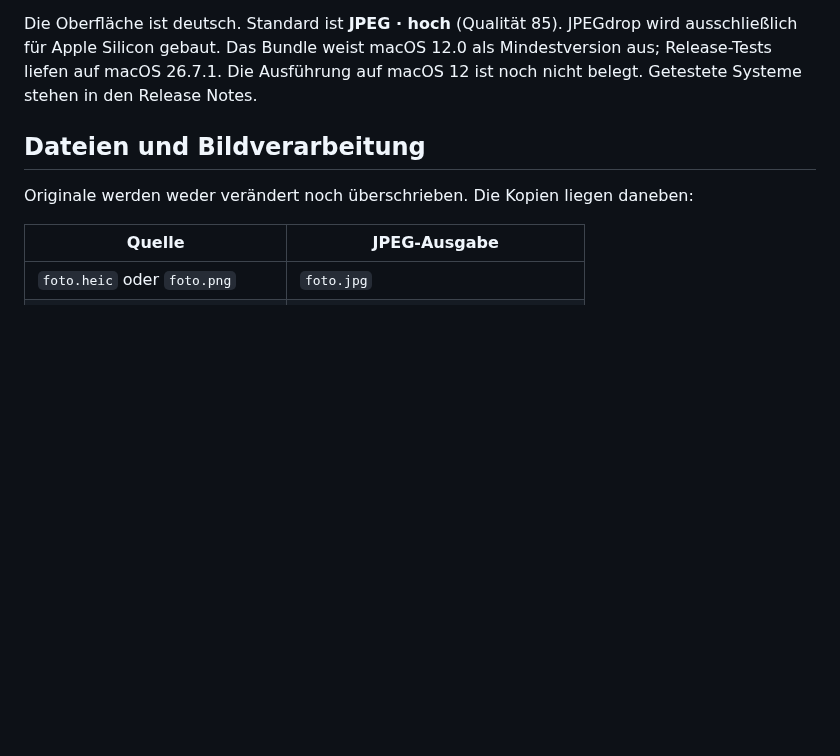
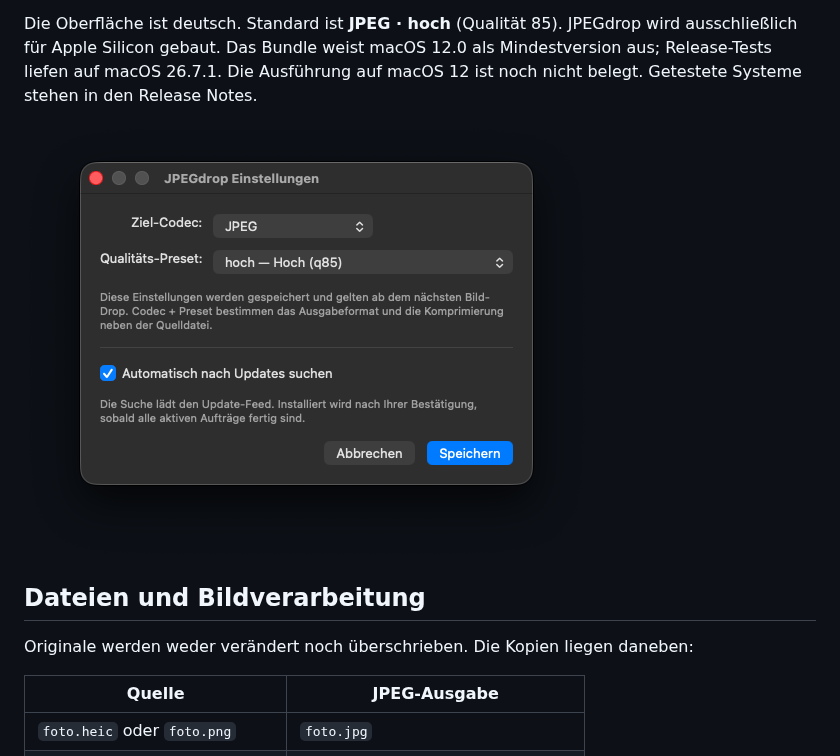
Before and after one commit to DanielMuellerIR/jpegdrop, a Markdown page: README.de.md, the part around the change. GitHub-like rendering; pictures changed too: assets/settings.png (added); blank space fills up the shorter version.

```diff
--- a/README.de.md
+++ b/README.de.md
@@ -15,6 +15,8 @@ Die Oberfläche ist deutsch. Standard ist **JPEG · hoch** (Qualität 85).
 JPEGdrop wird ausschließlich für Apple Silicon gebaut. Das Bundle weist macOS
 12.0 als Mindestversion aus; Release-Tests liefen auf macOS 26.7.1. Die Ausführung
 auf macOS 12 ist noch nicht belegt. Getestete Systeme stehen in den Release Notes.
+
+![JPEGdrop-Einstellungen](assets/settings.png)
 
 ## Dateien und Bildverarbeitung
 
```
Also changed, not shown: CHANGELOG.md (+5 -0 lines), README.md (+2 -0 lines), 4 other files.
